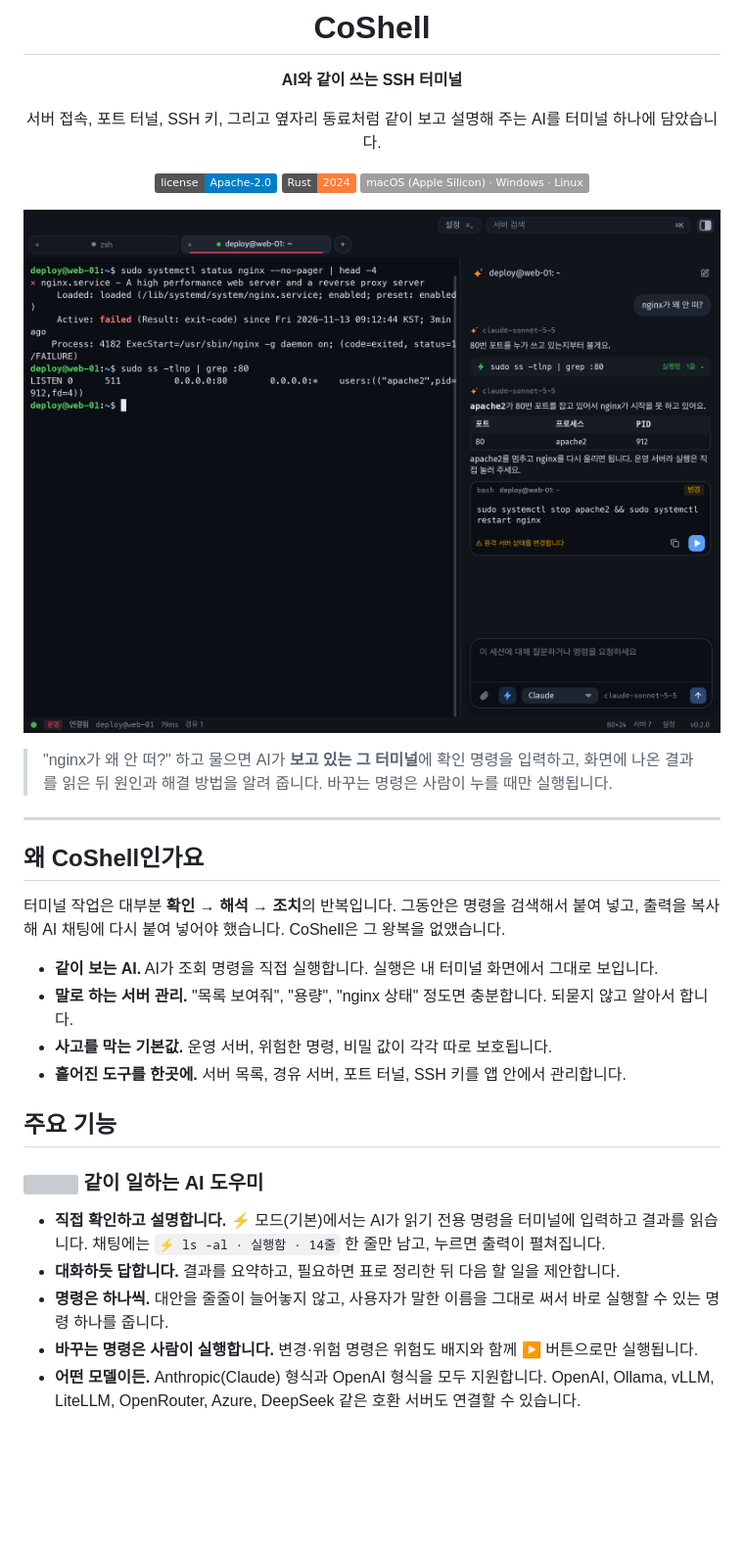
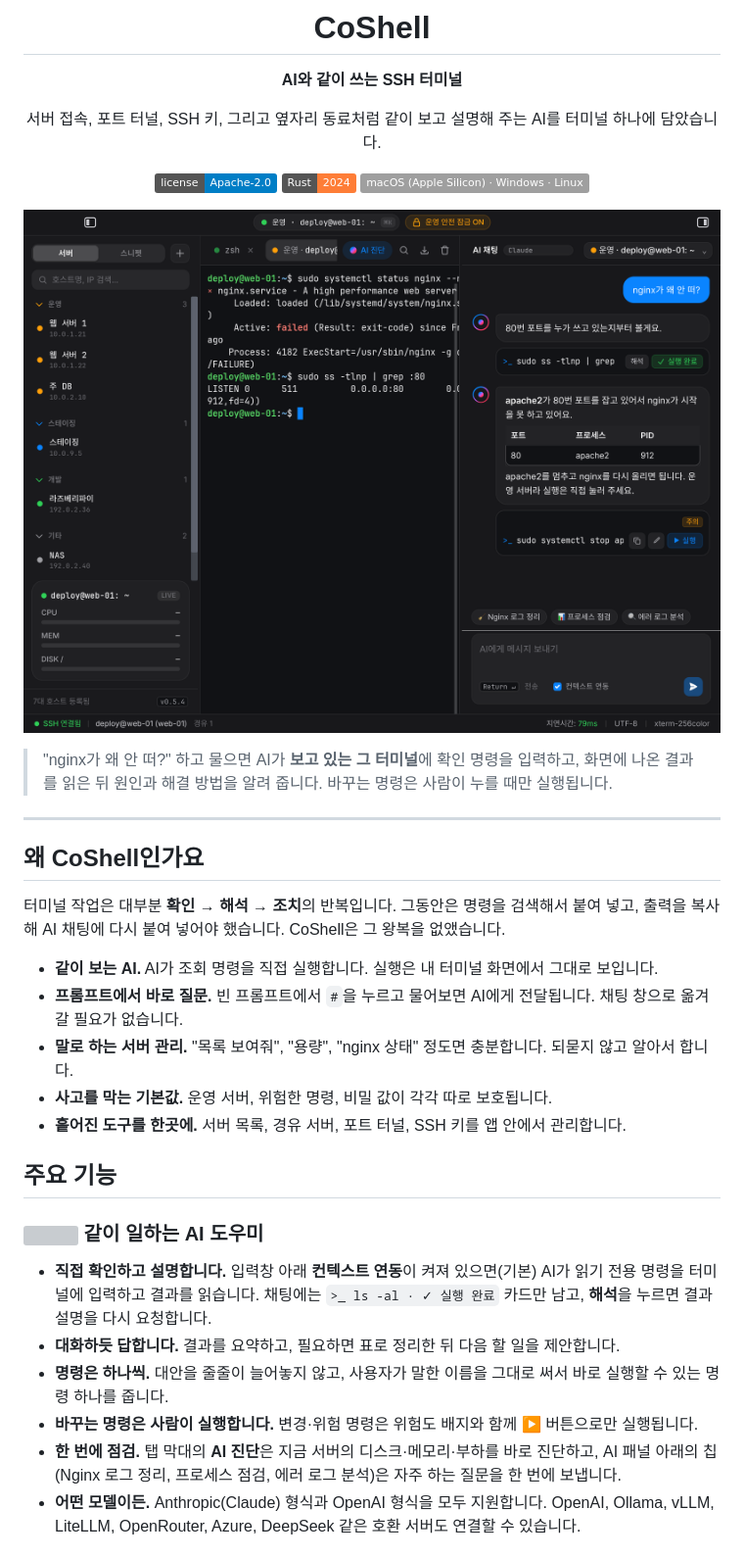
Before and after one commit to softkr/CoShell, a Markdown page: README.md, the part around one of its changes. Shown at 98% size. Drawn GitHub-style; pictures changed too: docs/images/hero.png; badges without logos; blank space fills up the shorter version; grey boxes are pictures that could not be loaded.

```diff
--- a/README.md
+++ b/README.md
@@ -28,6 +28,7 @@
 출력을 복사해 AI 채팅에 다시 붙여 넣어야 했습니다. CoShell은 그 왕복을 없앴습니다.
 
 - **같이 보는 AI.** AI가 조회 명령을 직접 실행합니다. 실행은 내 터미널 화면에서 그대로 보입니다.
+- **프롬프트에서 바로 질문.** 빈 프롬프트에서 `#`을 누르고 물어보면 AI에게 전달됩니다. 채팅 창으로 옮겨 갈 필요가 없습니다.
 - **말로 하는 서버 관리.** "목록 보여줘", "용량", "nginx 상태" 정도면 충분합니다. 되묻지 않고 알아서 합니다.
 - **사고를 막는 기본값.** 운영 서버, 위험한 명령, 비밀 값이 각각 따로 보호됩니다.
 - **흩어진 도구를 한곳에.** 서버 목록, 경유 서버, 포트 터널, SSH 키를 앱 안에서 관리합니다.
@@ -36,10 +37,12 @@
 
 ### <img src="crates/coshell-app/assets/features/ai-spark.svg" width="20"> 같이 일하는 AI 도우미
 
-- **직접 확인하고 설명합니다.** ⚡ 모드(기본)에서는 AI가 읽기 전용 명령을 터미널에 입력하고 결과를 읽습니다.
-  채팅에는 `⚡ ls -al · 실행함 · 14줄` 한 줄만 남고, 누르면 출력이 펼쳐집니다.
+- **직접 확인하고 설명합니다.** 입력창 아래 **컨텍스트 연동**이 켜져 있으면(기본) AI가 읽기 전용 명령을 터미널에 입력하고 결과를 읽습니다.
+  채팅에는 `>_ ls -al · ✓ 실행 완료` 카드만 남고, **해석**을 누르면 결과 설명을 다시 요청합니다.
 - **대화하듯 답합니다.** 결과를 요약하고, 필요하면 표로 정리한 뒤 다음 할 일을 제안합니다.
 - **명령은 하나씩.** 대안을 줄줄이 늘어놓지 않고, 사용자가 말한 이름을 그대로 써서 바로 실행할 수 있는 명령 하나를 줍니다.
 - **바꾸는 명령은 사람이 실행합니다.** 변경·위험 명령은 위험도 배지와 함께 ▶ 버튼으로만 실행됩니다.
+- **한 번에 점검.** 탭 막대의 **AI 진단**은 지금 서버의 디스크·메모리·부하를 바로 진단하고,
+  AI 패널 아래의 칩(Nginx 로그 정리, 프로세스 점검, 에러 로그 분석)은 자주 하는 질문을 한 번에 보냅니다.
 - **어떤 모델이든.** Anthropic(Claude) 형식과 OpenAI 형식을 모두 지원합니다.
   OpenAI, Ollama, vLLM, LiteLLM, OpenRouter, Azure, DeepSeek 같은 호환 서버도 연결할 수 있습니다.
```
Also changed, not shown: other parts of README.md (+36 -5 lines), docs/images/ai-settings.png, docs/images/server-editor.png, docs/images/servers.png, docs/images/ssh-keys.png.
